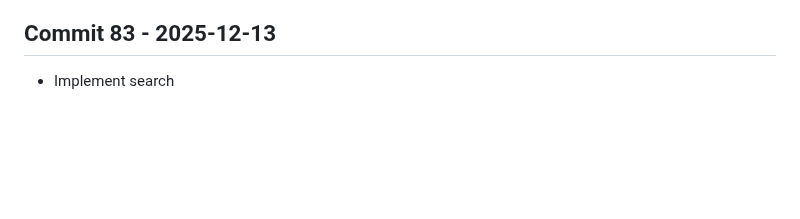
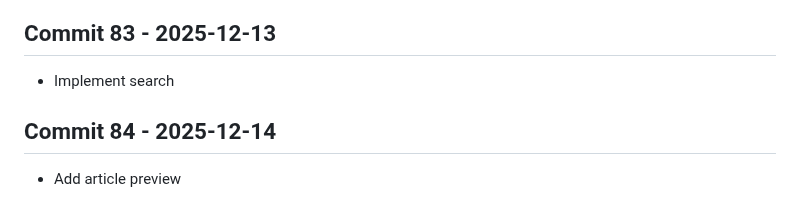
Before and after one commit to Konalexon/Sentri, a Markdown page: CHANGELOG.md, the part around the change. GitHub-like rendering; blank space fills up the shorter version.

Commit message:
Add article preview

```diff
--- a/CHANGELOG.md
+++ b/CHANGELOG.md
@@ -264,3 +264,6 @@ All notable changes to Sentri will be documented in this file.
 
 ## Commit 83 - 2025-12-13
 - Implement search
+
+## Commit 84 - 2025-12-14
+- Add article preview
```
